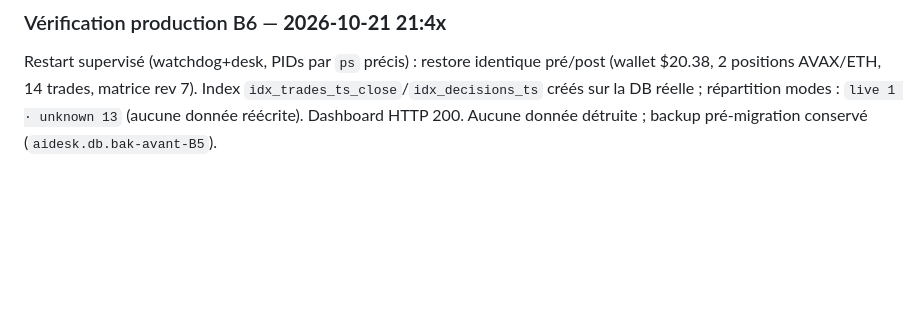
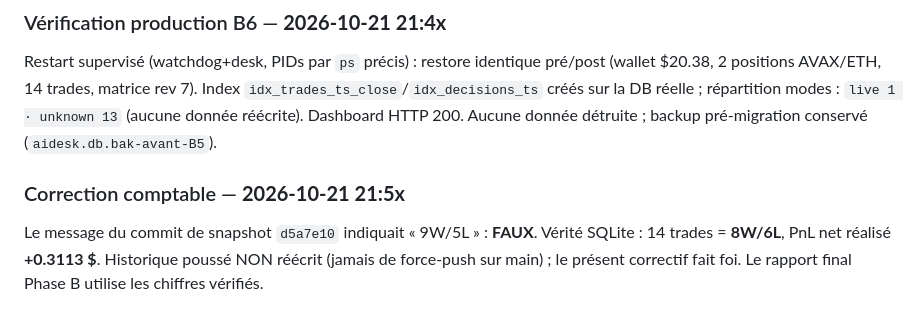
Before and after one commit to frechfanta-os/aidesk, a Markdown page: worklog.md, the part around the change. GitHub-like rendering; blank space fills up the shorter version.

Commit message:
worklog: correction 8W/6L (pas 9W/5L) — vérité SQLite, sans réécriture d'historique

```diff
--- a/worklog.md
+++ b/worklog.md
@@ -256,3 +256,9 @@ Index `idx_trades_ts_close`/`idx_decisions_ts` créés sur la DB réelle ;
 répartition modes : `live 1 · unknown 13` (aucune donnée réécrite).
 Dashboard HTTP 200. Aucune donnée détruite ; backup pré-migration conservé
 (`aidesk.db.bak-avant-B5`).
+
+### Correction comptable — **2026-10-21 21:5x**
+Le message du commit de snapshot `d5a7e10` indiquait « 9W/5L » : **FAUX**.
+Vérité SQLite : 14 trades = **8W/6L**, PnL net réalisé **+0.3113 $**.
+Historique poussé NON réécrit (jamais de force-push sur main) ; le présent
+correctif fait foi. Le rapport final Phase B utilise les chiffres vérifiés.
```
